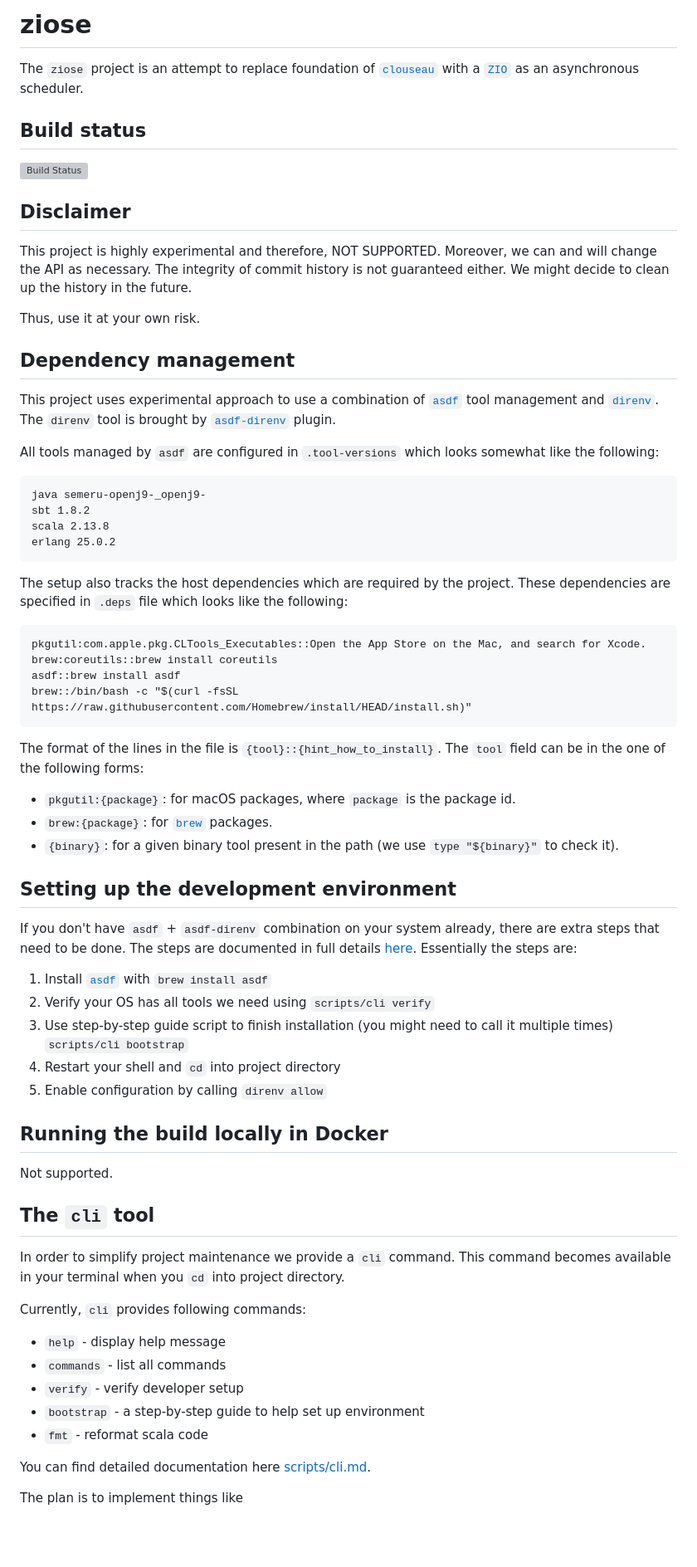
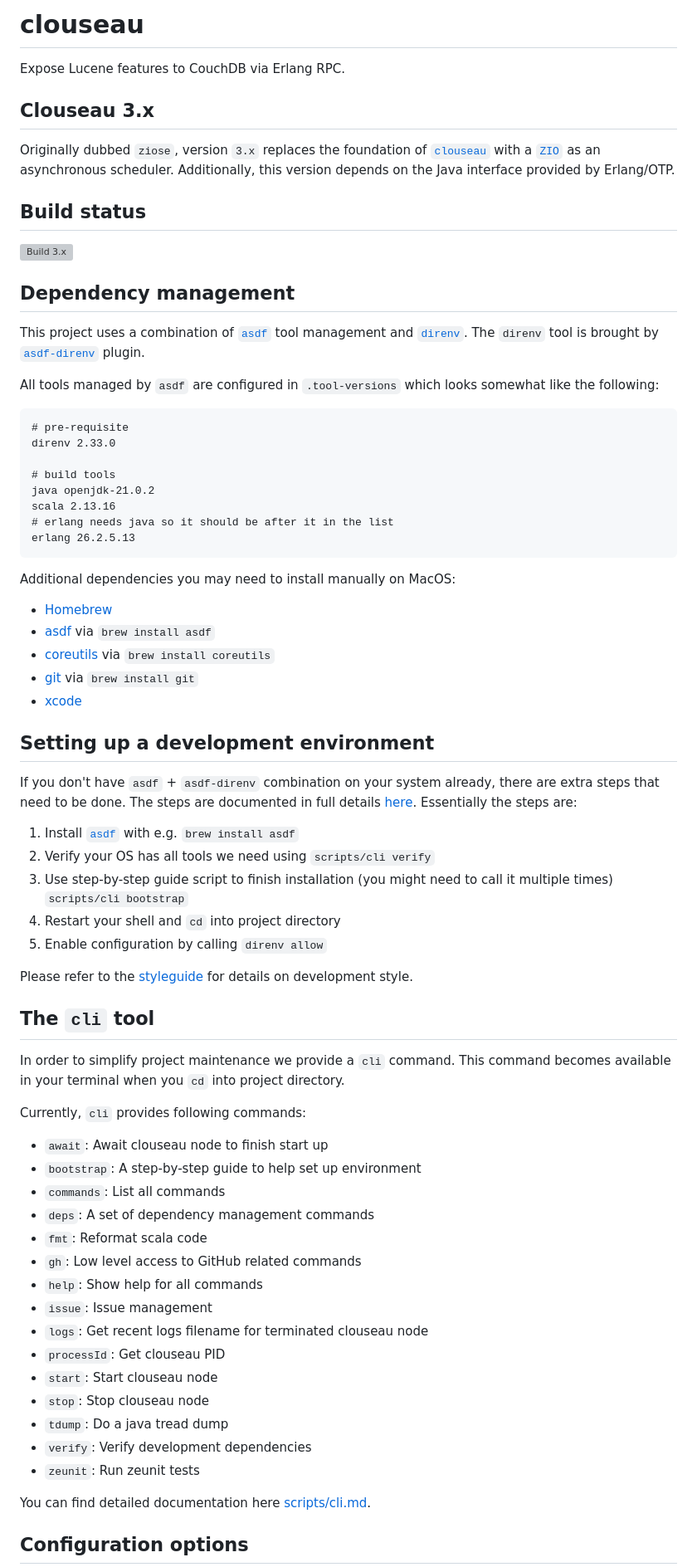
Before and after one commit to cloudant-labs/clouseau, a Markdown page: README.md, the part around one of its changes. Shown at 83% size. Drawn GitHub-style; blank space fills up the shorter version; grey boxes are pictures that could not be loaded.

Commit message:
Update README for Clouseau 3.x
- Update build status to `cloudant-labs/clouseau`.
- Update example `tool.versions` excerpt.
- Remove `deps` reference.
- Update `cli` commands.

````diff
--- a/README.md
+++ b/README.md
@@ -1,65 +1,54 @@
-# ziose
+# clouseau
 
-The `ziose` project is an attempt to replace foundation of [`clouseau`](https://github.com/cloudant-labs/clouseau/) with
-a [`ZIO`](https://github.com/zio/zio) as an asynchronous scheduler.
+Expose Lucene features to CouchDB via Erlang RPC.
+
+## Clouseau 3.x
+
+Originally dubbed `ziose`, version `3.x` replaces the foundation of [`clouseau`](https://github.com/cloudant-labs/clouseau/tree/master) with
+a [`ZIO`](https://github.com/zio/zio) as an asynchronous scheduler. Additionally, this version depends on the Java interface provided by Erlang/OTP.
 
 ## Build status
 
-[![Build Status](https://wcp-cloudantnosqldb-prod-jenkins.swg-devops.com/buildStatus/icon?job=cloudant%2Fziose%2Fmain)](https://wcp-cloudantnosqldb-prod-jenkins.swg-devops.com/job/cloudant/job/ziose/job/main/)
-
-## Disclaimer
-
-This project is highly experimental and therefore, NOT SUPPORTED. Moreover, we can and will change the API as necessary.
-The integrity of commit history is not guaranteed either. We might decide to clean up the history in the future.
-
-Thus, use it at your own risk.
+[![Build 3.x](https://github.com/cloudant-labs/clouseau/actions/workflows/build.yaml/badge.svg)](https://github.com/cloudant-labs/clouseau/actions/workflows/build.yaml)
 
 ## Dependency management
 
-This project uses experimental approach to use a combination of [`asdf`](https://github.com/asdf-vm/asdf) tool
-management and [`direnv`](https://github.com/direnv/direnv/). The `direnv` tool is brought
-by [`asdf-direnv`](https://github.com/asdf-community/asdf-direnv) plugin.
+This project uses  a combination of [`asdf`](https://github.com/asdf-vm/asdf) tool
+management and [`direnv`](https://github.com/direnv/direnv/). The `direnv` tool is brought by [`asdf-direnv`](https://github.com/asdf-community/asdf-direnv) plugin.
 
 All tools managed by `asdf` are configured in `.tool-versions` which looks somewhat like the following:
 
 ```
-java semeru-openj9-_openj9-
-sbt 1.8.2
-scala 2.13.8
-erlang 25.0.2
+# pre-requisite
+direnv 2.33.0
+
+# build tools
+java openjdk-21.0.2
+scala 2.13.16
+# erlang needs java so it should be after it in the list
+erlang 26.2.5.13
 ```
 
-The setup also tracks the host dependencies which are required by the project. These dependencies are specified
-in `.deps` file which looks like the following:
+Additional dependencies you may need to install manually on MacOS:
 
-```
-pkgutil:com.apple.pkg.CLTools_Executables::Open the App Store on the Mac, and search for Xcode.
-brew:coreutils::brew install coreutils
-asdf::brew install asdf
-brew::/bin/bash -c "$(curl -fsSL https://raw.githubusercontent.com/Homebrew/install/HEAD/install.sh)"
-```
+- [Homebrew](https://brew.sh/)
+- [asdf](https://asdf-vm.com/guide/getting-started.html) via `brew install asdf`
+- [coreutils](https://www.gnu.org/software/coreutils/coreutils.html) via `brew install coreutils`
+- [git](https://git-scm.com/) via `brew install git`
+- [xcode](https://developer.apple.com/xcode/resources/)
 
-The format of the lines in the file is `{tool}::{hint_how_to_install}`. The `tool` field can be in the one of the
-following forms:
-
-* `pkgutil:{package}`: for macOS packages, where `package` is the package id.
-* `brew:{package}`: for [`brew`](https://brew.sh/) packages.
-* `{binary}`: for a given binary tool present in the path (we use `type "${binary}"` to check it).
-
-## Setting up the development environment
+## Setting up a development environment
 
 If you don't have `asdf` + `asdf-direnv` combination on your system already, there are extra steps that need to be done.
 The steps are documented in full details [here](./scripts/bootstrap.md). Essentially the steps are:
 
-1. Install [`asdf`](https://github.com/asdf-vm/asdf) with `brew install asdf`
+1. Install [`asdf`](https://github.com/asdf-vm/asdf) with e.g. `brew install asdf`
 2. Verify your OS has all tools we need using `scripts/cli verify`
 3. Use step-by-step guide script to finish installation (you might need to call it multiple times) `scripts/cli bootstrap`
 4. Restart your shell and `cd` into project directory
 5. Enable configuration by calling `direnv allow`
 
-## Running the build locally in Docker
-
-Not supported.
+Please refer to the [styleguide](./styleguide.md) for details on development style.
 
 ## The `cli` tool
 
@@ -68,13 +57,23 @@ when you `cd` into project directory.
 
 Currently, `cli` provides following commands:
 
-* `help`      - display help message
-* `commands`  - list all commands
-* `verify`    - verify developer setup
-* `bootstrap` - a step-by-step guide to help set up environment
-* `fmt`       - reformat scala code
+* `await`: Await clouseau node to finish start up
+* `bootstrap`: A step-by-step guide to help set up environment
+* `commands`: List all commands
+* `deps`: A set of dependency management commands
+* `fmt`: Reformat scala code
+* `gh`: Low level access to GitHub related commands
+* `help`: Show help for all commands
+* `issue`: Issue management
+* `logs`: Get recent logs filename for terminated clouseau node
+* `processId`: Get clouseau PID
+* `start`: Start clouseau node
+* `stop`: Stop clouseau node
+* `tdump`: Do a java tread dump
+* `verify`: Verify development dependencies
+* `zeunit`: Run zeunit tests
 
 You can find detailed documentation here [scripts/cli.md](./scripts/cli.md).
 
-The plan is to implement things like
+## Configuration options
 
````
Also changed, not shown: other parts of README.md (+36 -30 lines).
